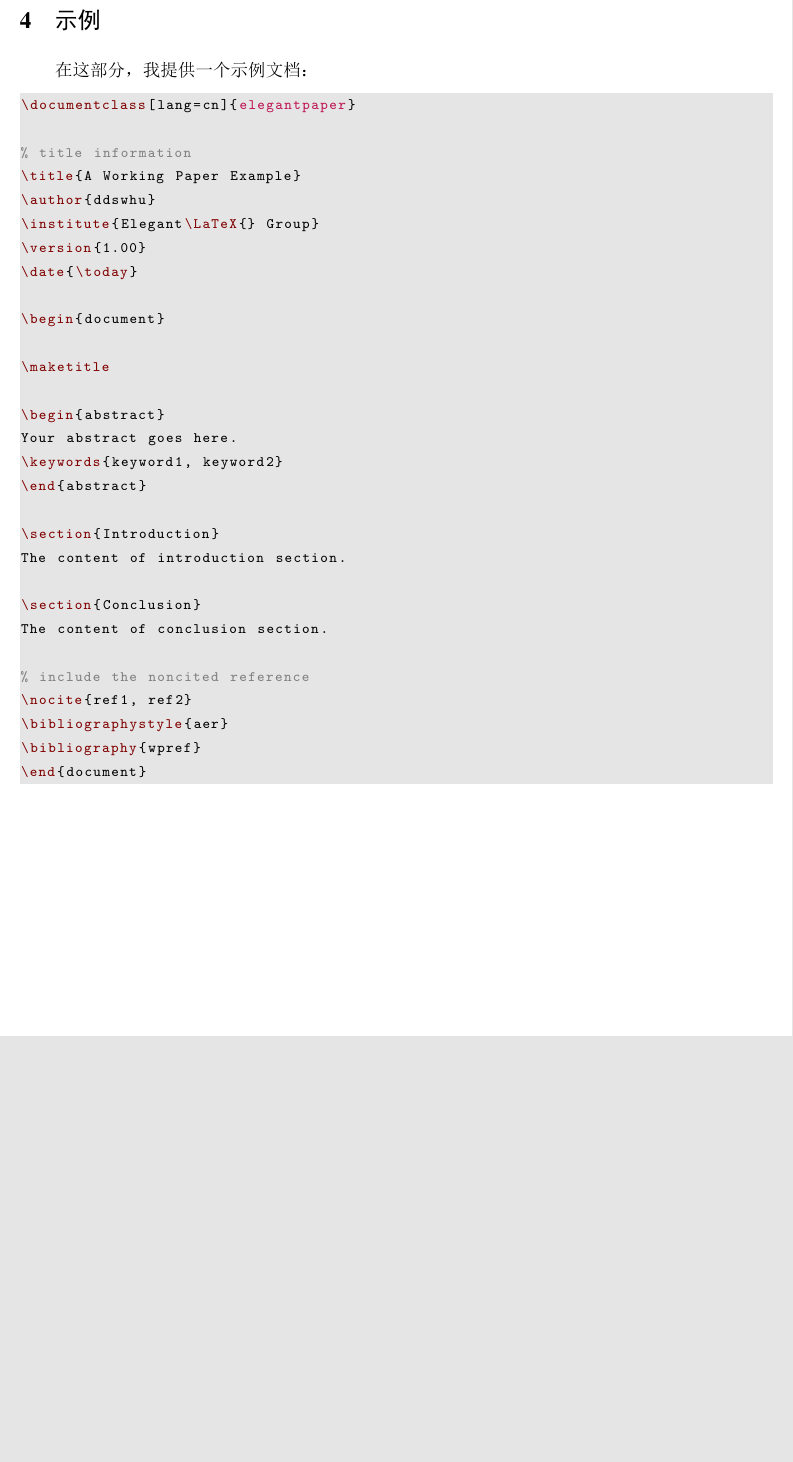
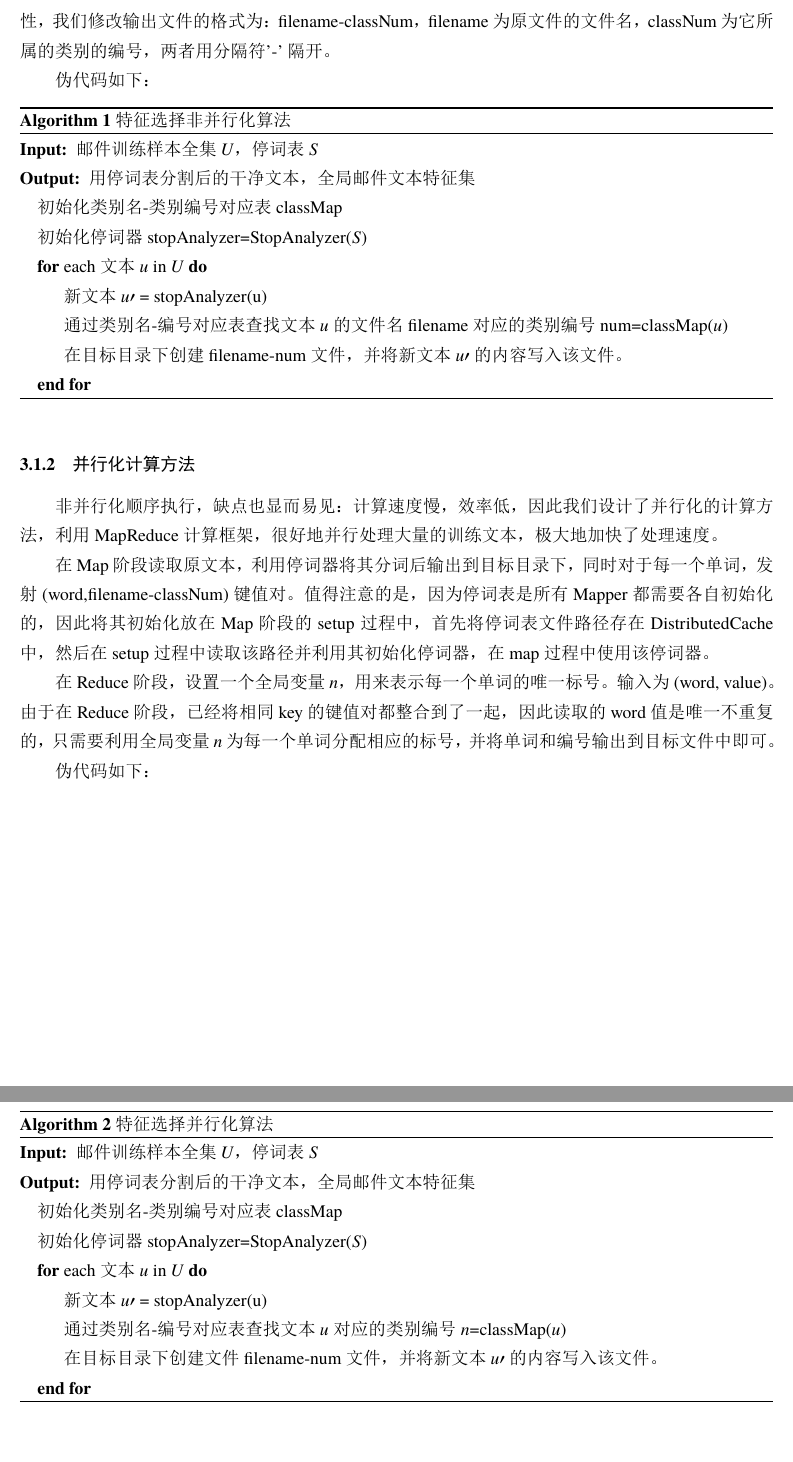
Before and after one commit to njubigdata04/Email-Classification, a LaTeX document (ElegantPaper-master/elegantpaper-cn.tex): part of page 5 of 5 before the commit and two parts of pages 5 and 6 of 6 after it, the two joined at a grey line, cut at the place of the change, the shorter picture padded with empty space. The pictures show the PDF file ElegantPaper-master/elegantpaper-cn.pdf that the author committed with the source.

Commit message:
Update report

```diff
--- a/ElegantPaper-master/elegantpaper-cn.tex
+++ b/ElegantPaper-master/elegantpaper-cn.tex
@@ -178,55 +178,48 @@
 对于输入的未分词的邮件训练样本全集和停词表，我们需要输出全局邮件文本特征，并对它们进行相应的编号，此外，对于训练数据集的目录，将目录名（即文本类别）转换为相应的类别序号。\par
 对于该步骤，我们采用了两种计算方法，分别为非并行化和并行化计算方法。
 \subsubsection{非并行化计算方法}
-非并行化计算方法主要思路是顺序执行，首先读取20\_newsgroup文件夹下的子文件夹，将子文件夹名（即类别名）转化为类编号并进行存储。
-
+非并行化计算方法主要思路是顺序执行，首先读取20\_newsgroup文件夹下的子文件夹，将子文件夹名（即类别名）转化为类编号并进行存储。将 Lucene 的 Standard Analyzer 分词器作为基类，输入停词表，自定义自己的带有停词表功能的停词器，然后顺序依次读取每个子文件夹下的所有文件，使用自定义的停词器对文本进行分词，并将分词结果储存在目标文件中。为了后续处理的方便性，我们修改输出文件的格式为：filename-classNum，filename为原文件的文件名，classNum为它所属的类别的编号，两者用分隔符 '-' 隔开。\par
+伪代码如下：
+\begin{algorithm}[htb]
+  \caption{特征选择非并行化算法}
+  \label{alg:Framwork}
+  \begin{algorithmic}
+    \Require
+    邮件训练样本全集 $U$，停词表 $S$
+    \Ensure
+    用停词表分割后的干净文本，全局邮件文本特征集
+    \State 初始化类别名-类别编号对应表 classMap
+    \State 初始化停词器 stopAnalyzer=StopAnalyzer($S$)
+      \For{each 文本 $u$ in $U$}
+      \State 新文本 $u\prime$ = stopAnalyzer(u)
+      \State 通过类别名-编号对应表查找文本$u$的文件名filename对应的类别编号num=classMap($u$)
+      \State 在目标目录下创建filename-num文件，并将新文本$u\prime$的内容写入该文件。
+   \EndFor
+  \end{algorithmic}
+\end{algorithm}
 
 \subsubsection{并行化计算方法}
-
-
-
-
-\section{示例}
-在这部分，我提供一个示例文档：
-
-
-\begin{lstlisting}
-\documentclass[lang=cn]{elegantpaper}
-
-% title information
-\title{A Working Paper Example}
-\author{ddswhu}
-\institute{Elegant\LaTeX{} Group}
-\version{1.00}
-\date{\today}
-
-\begin{document}
-
-\maketitle
-
-\begin{abstract}
-Your abstract goes here.
-\keywords{keyword1, keyword2}
-\end{abstract}
-
-\section{Introduction}
-The content of introduction section.
-
-\section{Conclusion}
-The content of conclusion section.
-
-% include the noncited reference
-\nocite{ref1, ref2}
-\bibliographystyle{aer}
-\bibliography{wpref}
-\end{document}
-\end{lstlisting}
-
-\nocite{*}
-
-% 如果想修改参考文献样式（非国标），请把下行取消注释，并换成合适的样式（比如 unsrt，plain 样式）。
-%\bibliographystyle{aer}
-\bibliography{wpref}
+非并行化顺序执行，缺点也显而易见：计算速度慢，效率低，因此我们设计了并行化的计算方法，利用 MapReduce 计算框架，很好地并行处理大量的训练文本，极大地加快了处理速度。\par
+在Map阶段读取原文本，利用停词器将其分词后输出到目标目录下，同时对于每一个单词，发射(word,filename-classNum)键值对。值得注意的是，因为停词表是所有Mapper都需要各自初始化的，因此将其初始化放在Map阶段的setup过程中，首先将停词表文件路径存在DistributedCache中，然后在setup过程中读取该路径并利用其初始化停词器，在map过程中使用该停词器。\par
+在Reduce阶段，设置一个全局变量$n$，用来表示每一个单词的唯一标号。输入为(word, value)。由于在Reduce阶段，已经将相同key的键值对都整合到了一起，因此读取的word值是唯一不重复的，只需要利用全局变量$n$为每一个单词分配相应的标号，并将单词和编号输出到目标文件中即可。\par
+伪代码如下：
+\begin{algorithm}[htb]
+  \caption{特征选择并行化算法}
+  \label{alg:Framwork}
+  \begin{algorithmic}
+    \Require
+    邮件训练样本全集 $U$，停词表 $S$
+    \Ensure
+    用停词表分割后的干净文本，全局邮件文本特征集
+    \State 初始化类别名-类别编号对应表 classMap
+    \State 初始化停词器 stopAnalyzer=StopAnalyzer($S$)
+      \For{each 文本 $u$ in $U$}
+      \State 新文本 $u\prime$ = stopAnalyzer(u)
+      \State 通过类别名-编号对应表查找文本$u$对应的类别编号$n$=classMap($u$)
+      \State 在目标目录下创建文件filename-num文件，并将新文本$u\prime$的内容写入该文件。
+   \EndFor
+  \end{algorithmic}
+\end{algorithm}
 
 
 \end{document}
```
Also changed, not shown: ElegantPaper-master/elegantpaper.cls (+6 -0 lines), ElegantPaper-master/elegantpaper-cn.pdf.
